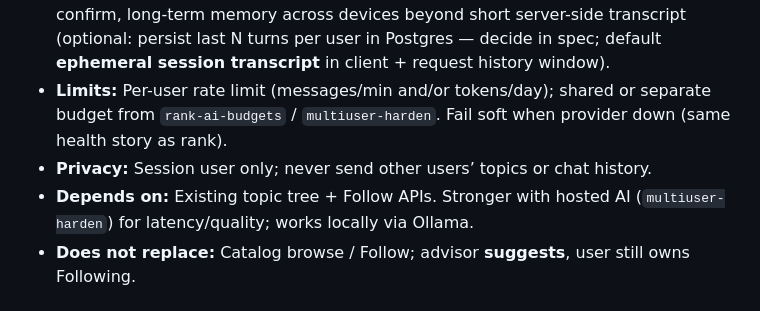
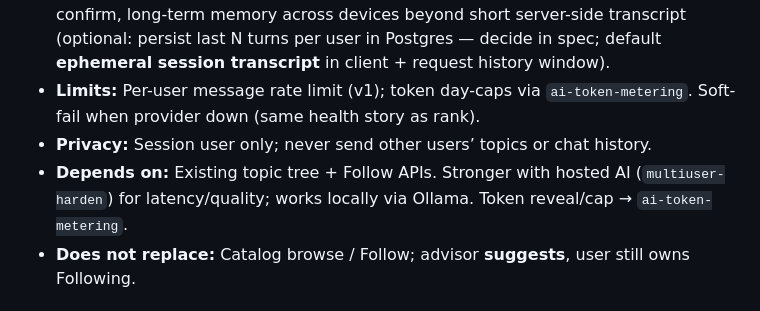
Before and after one commit to SpektrNO/newsroom, a Markdown page: docs/feature-backlog.md, the part around one of its changes. Drawn GitHub-style.

```diff
--- a/docs/feature-backlog.md
+++ b/docs/feature-backlog.md
@@ -125,9 +143,9 @@ Notes for `web-ai-advisor-chat`:
 - **Structured suggestions (required):** Model may reply in prose, but must also return machine-readable suggestions the UI can act on, e.g. `{ "replies": "...", "suggestions": [{ "topicLabel": "LLMs & agents", "keywords": ["llm","agent","tool use"], "rationale": "…" }] }`. Prefer catalog labels; if the model invents a non-catalog name, UI shows it as text-only (no one-click Follow) or maps to nearest leaf — decide in spec.
 - **Actions:** One-click **Follow** / **Add keywords** to an existing followed topic from a suggestion chip (reuse `POST /api/topics` / `PATCH`); user confirms before write.
 - **Primary use cases (v1):** interest → suggested topics + keywords; refine keywords for a followed topic; explain why a keyword is too broad/narrow. **Out of scope v1:** chatting about individual feed articles, multi-turn tool use that mutates DB without confirm, long-term memory across devices beyond short server-side transcript (optional: persist last N turns per user in Postgres — decide in spec; default **ephemeral session transcript** in client + request history window).
-- **Limits:** Per-user rate limit (messages/min and/or tokens/day); shared or separate budget from `rank-ai-budgets` / `multiuser-harden`. Fail soft when provider down (same health story as rank).
+- **Limits:** Per-user message rate limit (v1); token day-caps via `ai-token-metering`. Soft-fail when provider down (same health story as rank).
 - **Privacy:** Session user only; never send other users’ topics or chat history.
-- **Depends on:** Existing topic tree + Follow APIs. Stronger with hosted AI (`multiuser-harden`) for latency/quality; works locally via Ollama.
+- **Depends on:** Existing topic tree + Follow APIs. Stronger with hosted AI (`multiuser-harden`) for latency/quality; works locally via Ollama. Token reveal/cap → `ai-token-metering`.
 - **Does not replace:** Catalog browse / Follow; advisor **suggests**, user still owns Following.
 
 ## D. Mobile client
```
Also changed, not shown: other parts of docs/feature-backlog.md (+19 -1 lines), docs/architecture.md (+2 -0 lines).
